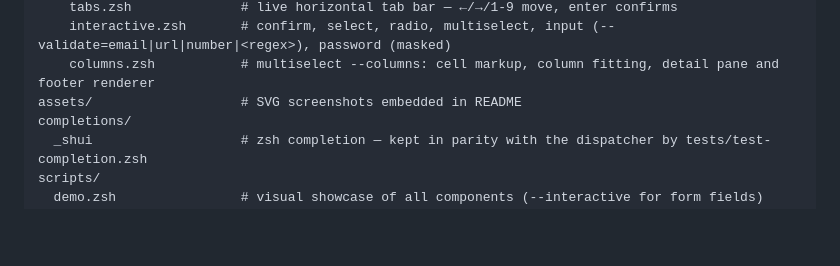
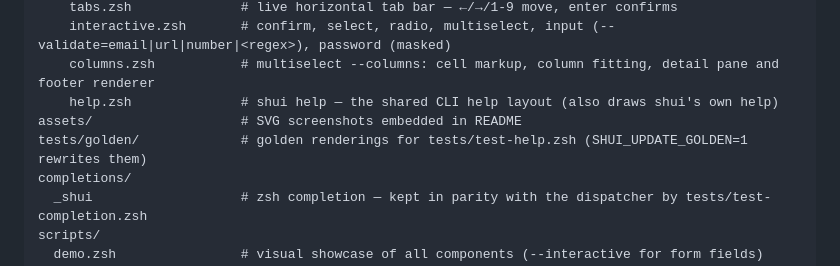
Before and after one commit to kud/shui, a Markdown page: CLAUDE.md, the part around the change. Rendered like a GitHub page; blank space fills up the shorter version.

```diff
--- a/CLAUDE.md
+++ b/CLAUDE.md
@@ -40,7 +40,9 @@ src/
     tabs.zsh              # live horizontal tab bar — ←/→/1-9 move, enter confirms
     interactive.zsh       # confirm, select, radio, multiselect, input (--validate=email|url|number|<regex>), password (masked)
     columns.zsh           # multiselect --columns: cell markup, column fitting, detail pane and footer renderer
+    help.zsh              # shui help — the shared CLI help layout (also draws shui's own help)
 assets/                   # SVG screenshots embedded in README
+tests/golden/             # golden renderings for tests/test-help.zsh (SHUI_UPDATE_GOLDEN=1 rewrites them)
 completions/
   _shui                   # zsh completion — kept in parity with the dispatcher by tests/test-completion.zsh
 scripts/
```
Also changed, not shown: README.md (+25 -0 lines), assets/help.png (added), 1 other file.
